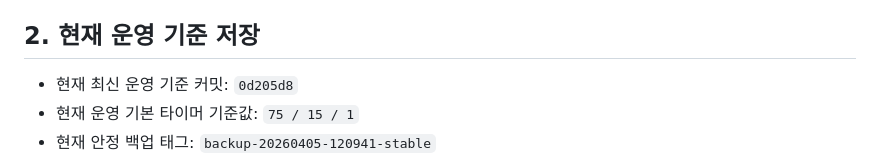
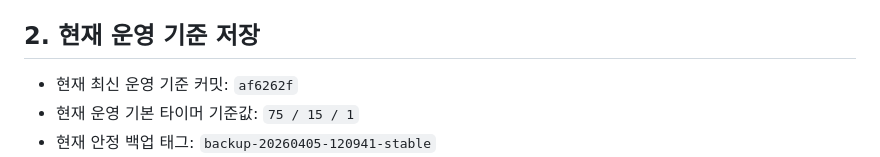
Before and after one commit to AgenticLab-SH/skct_practice_tool, a Markdown page: AGENTS.md, the part around one of its changes. GitHub-like rendering.

```diff
--- a/AGENTS.md
+++ b/AGENTS.md
@@ -11,7 +11,7 @@
 - 사용자의 요청과 실제 수행 내용은 `docs/agent/worklog/`에 기록합니다.
 
 ## 2. 현재 운영 기준 저장
-- 현재 최신 운영 기준 커밋: `0d205d8`
+- 현재 최신 운영 기준 커밋: `af6262f`
 - 현재 운영 기본 타이머 기준값: `75 / 15 / 1`
 - 현재 안정 백업 태그: `backup-20260405-120941-stable`
 - 위 값은 다음 작업의 비교 기준입니다.
```
Also changed, not shown: other parts of AGENTS.md (+1 -1 lines), 50_AGENT_LAST_WORK_REPORT.md (+15 -1 lines), 1 other file.
